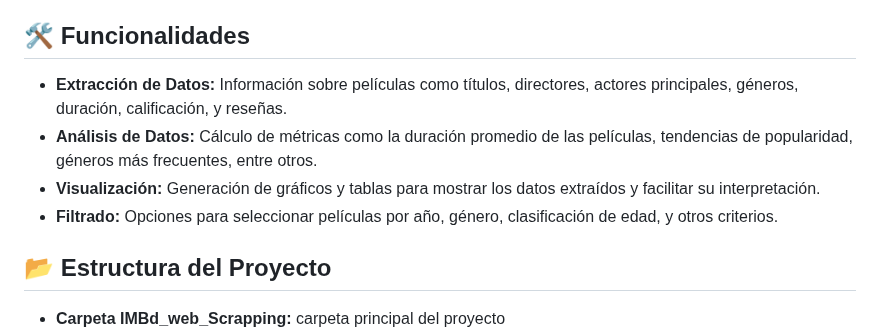
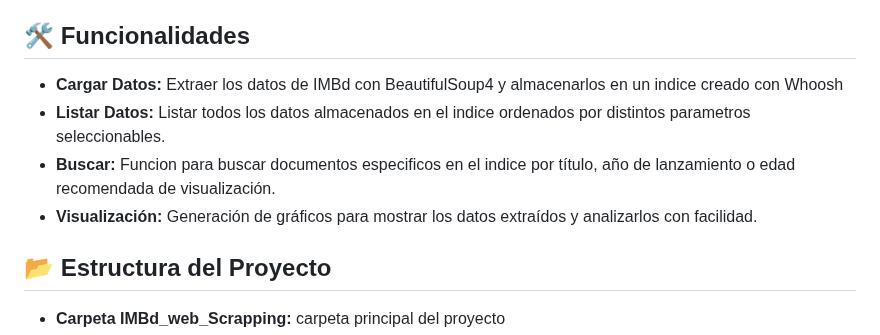
Before and after one commit to JuaniniGC/IMBd_web_scrapping_app, a Markdown page: README.md, the part around the change. GitHub-like rendering.

Commit message:
chore: update README

```diff
--- a/README.md
+++ b/README.md
@@ -4,10 +4,10 @@
 El objetivo de este proyecto es extraer información detallada y estructurada desde la página web de IMDb, la base de datos más popular de películas, programas de televisión, actores y mucho más. Este proyecto tiene como propósito analizar, visualizar y proporcionar datos útiles sobre la industria del cine y la televisión.
 
 ## 🛠️ Funcionalidades
-- **Extracción de Datos:** Información sobre películas como títulos, directores, actores principales, géneros, duración, calificación, y reseñas.
-- **Análisis de Datos:** Cálculo de métricas como la duración promedio de las películas, tendencias de popularidad, géneros más frecuentes, entre otros.
-- **Visualización:** Generación de gráficos y tablas para mostrar los datos extraídos y facilitar su interpretación.
-- **Filtrado:** Opciones para seleccionar películas por año, género, clasificación de edad, y otros criterios.
+- **Cargar Datos:** Extraer los datos de IMBd con BeautifulSoup4 y almacenarlos en un indice creado con Whoosh
+- **Listar Datos:** Listar todos los datos almacenados en el indice ordenados por distintos parametros seleccionables.
+- **Buscar:** Funcion para buscar documentos especificos en el indice por título, año de lanzamiento o edad recomendada de visualización.
+- **Visualización:** Generación de gráficos para mostrar los datos extraídos y analizarlos con facilidad.
 
 ## 📂 Estructura del Proyecto
 - **Carpeta IMBd_web_Scrapping:** carpeta principal del proyecto
```
